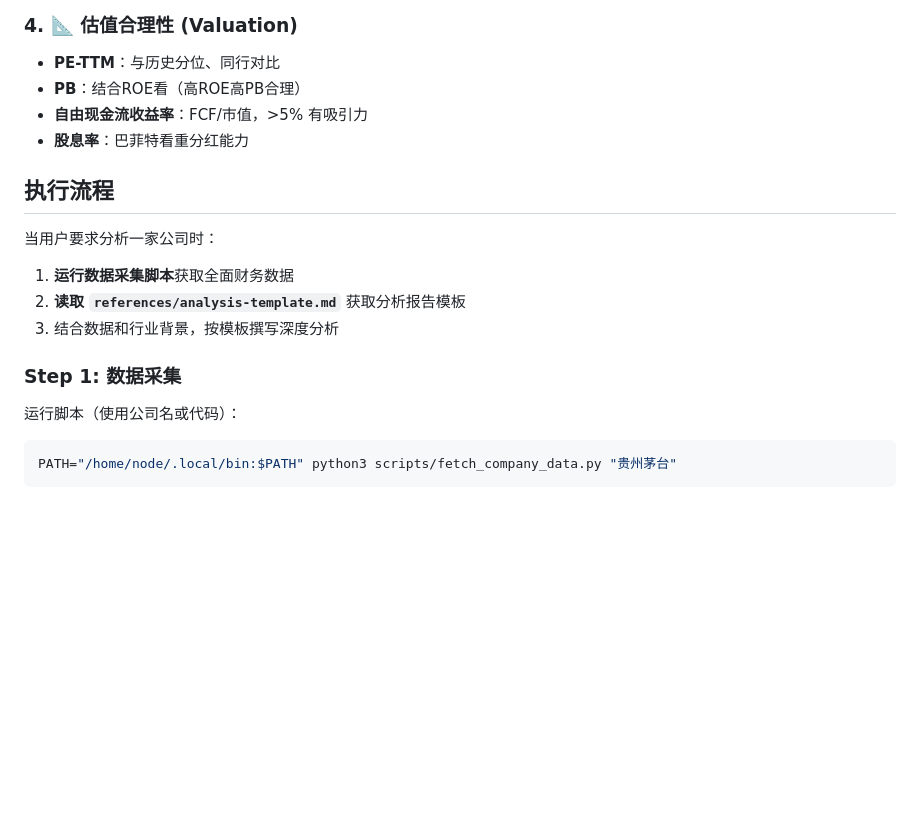
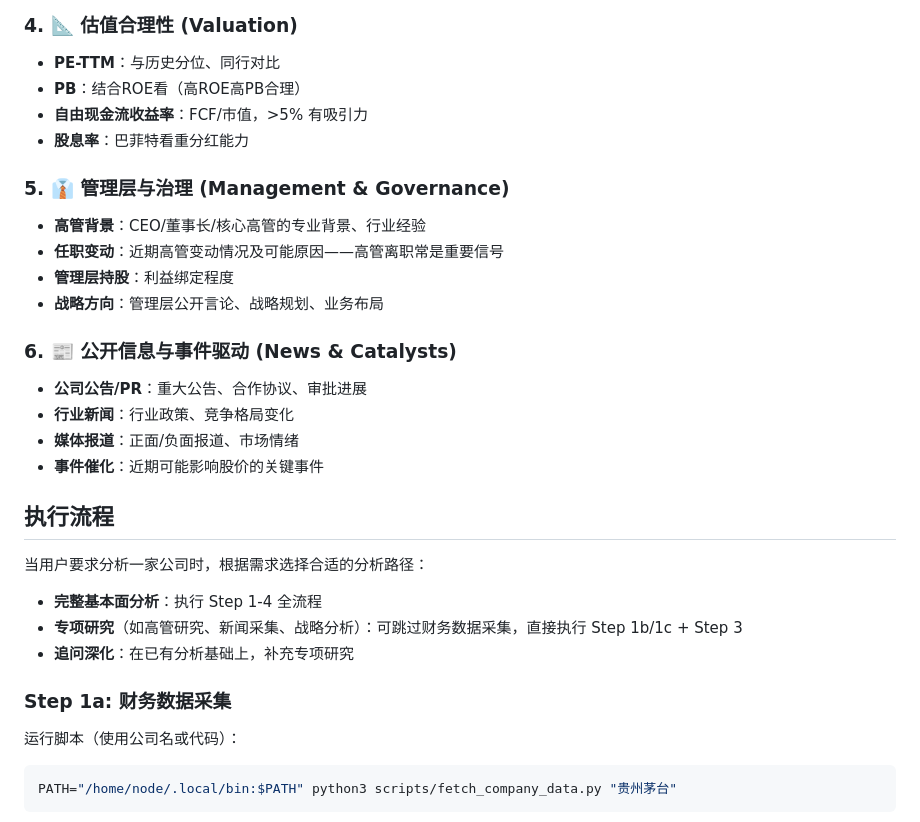
Before and after one commit to oscar2sun/alpha-factor-lab, a Markdown page: skills/buffett-analysis/SKILL.md, the part around one of its changes. GitHub-like rendering; blank space fills up the shorter version.

```diff
--- a/skills/buffett-analysis/SKILL.md
+++ b/skills/buffett-analysis/SKILL.md
@@ -33,15 +33,27 @@ description: 巴菲特视角的上市公司基本面深度分析。当用户提
 - **自由现金流收益率**：FCF/市值，>5% 有吸引力
 - **股息率**：巴菲特看重分红能力
 
+### 5. 👔 管理层与治理 (Management & Governance)
+- **高管背景**：CEO/董事长/核心高管的专业背景、行业经验
+- **任职变动**：近期高管变动情况及可能原因——高管离职常是重要信号
+- **管理层持股**：利益绑定程度
+- **战略方向**：管理层公开言论、战略规划、业务布局
+
+### 6. 📰 公开信息与事件驱动 (News & Catalysts)
+- **公司公告/PR**：重大公告、合作协议、审批进展
+- **行业新闻**：行业政策、竞争格局变化
+- **媒体报道**：正面/负面报道、市场情绪
+- **事件催化**：近期可能影响股价的关键事件
+
 ## 执行流程
 
-当用户要求分析一家公司时：
+当用户要求分析一家公司时，根据需求选择合适的分析路径：
 
-1. **运行数据采集脚本**获取全面财务数据
-2. **读取 `references/analysis-template.md`** 获取分析报告模板
-3. 结合数据和行业背景，按模板撰写深度分析
+- **完整基本面分析**：执行 Step 1-4 全流程
+- **专项研究**（如高管研究、新闻采集、战略分析）：可跳过财务数据采集，直接执行 Step 1b/1c + Step 3
+- **追问深化**：在已有分析基础上，补充专项研究
 
-### Step 1: 数据采集
+### Step 1a: 财务数据采集
 
 运行脚本（使用公司名或代码）：
 
```
Also changed, not shown: other parts of skills/buffett-analysis/SKILL.md (+96 -1 lines), 1 other file.
